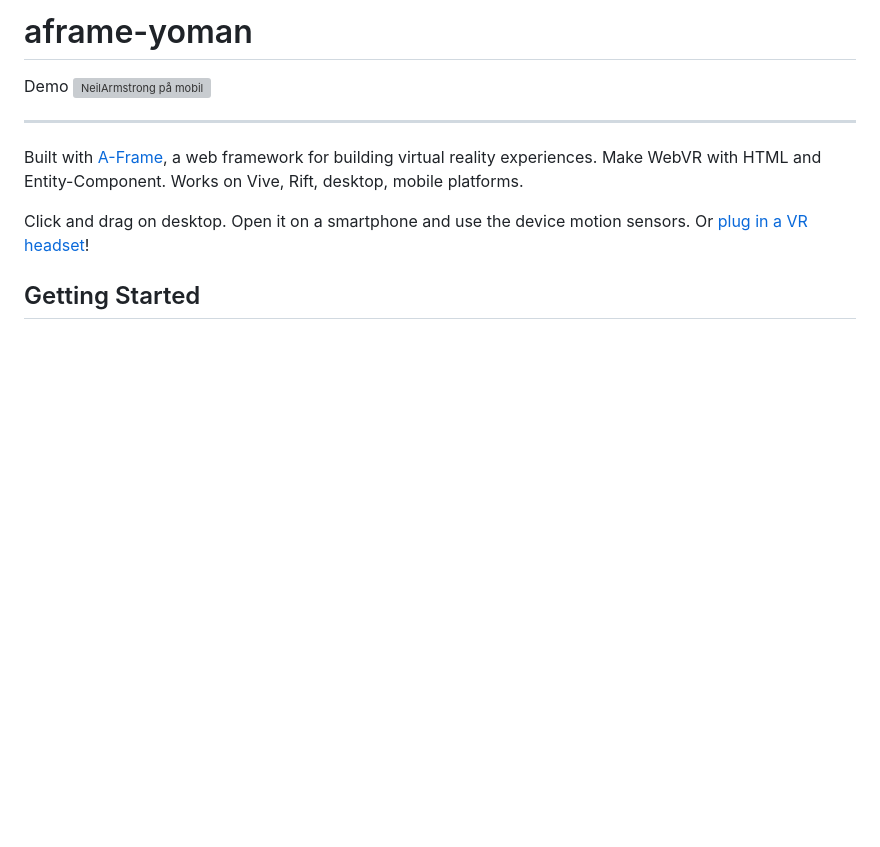
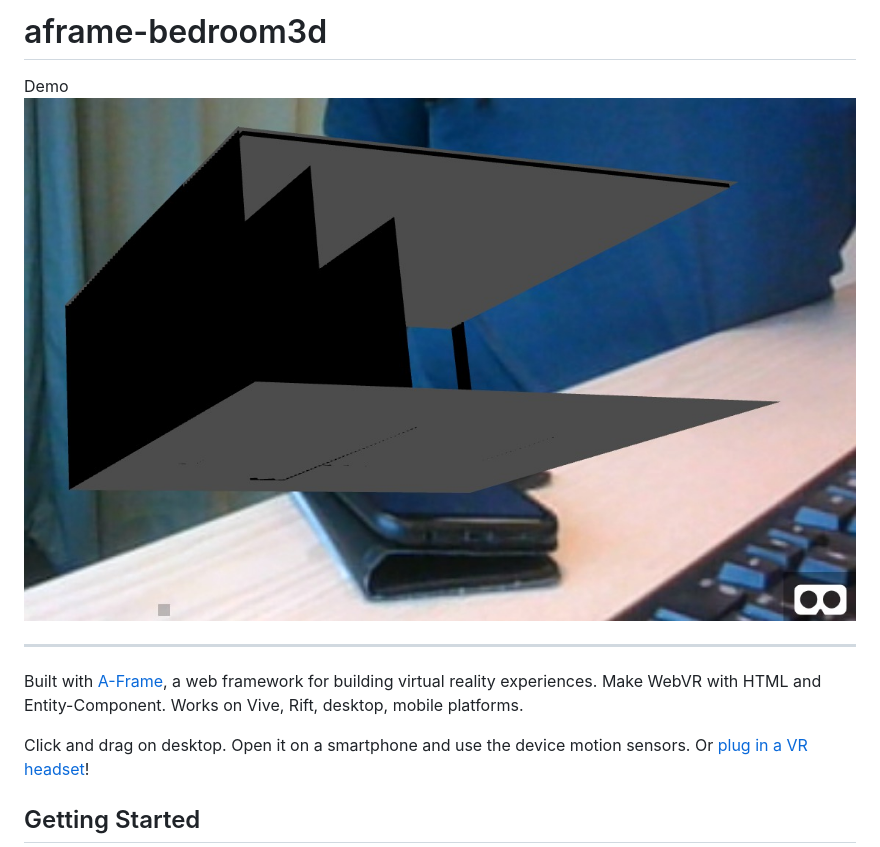
Before and after one commit to dnzengou/aframe-yoman, a Markdown page: README.md, the part around the change. Rendered like a GitHub page; pictures changed too: assets/img/3dbedroom-ar.jpeg (added); blank space fills up the shorter version; grey boxes are pictures that could not be loaded.

```diff
--- a/README.md
+++ b/README.md
@@ -1,7 +1,7 @@
-# aframe-yoman
+# aframe-bedroom3d
 
 Demo
-![NeilArmstrong på mobil](assets/img/demoAR_NeilArmstrong_2.png)
+![aframe 3d bedroom model](assets/img/3dbedroom-ar.jpeg)
 
 ***
 
```
Also changed, not shown: 6 other files.
